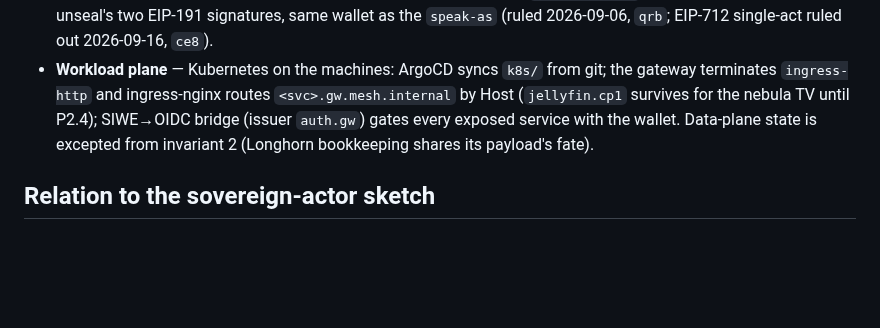
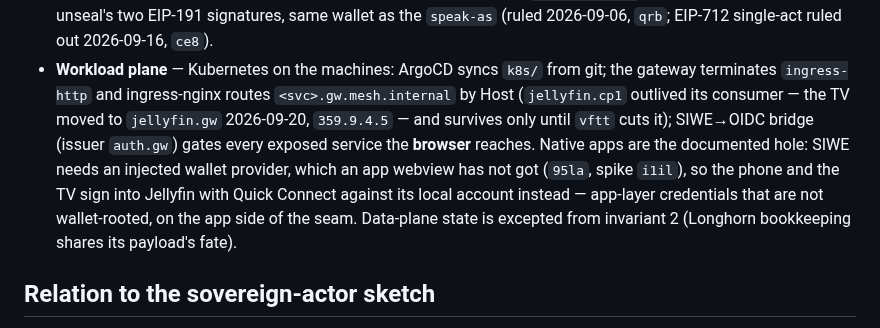
Before and after one commit to marnyg/talos-config, a Markdown page: docs/desired-state/domain-model.md, the part around the change. GitHub-like rendering; blank space fills up the shorter version.

Commit message:
docs: domain model - jellyfin.cp1 outlived its consumer, and native apps are the wallet-gating hole
The workload-plane entry claimed the SSO bridge gates every exposed
service with the wallet. Two devices now say otherwise: SIWE needs an
injected provider that an app webview has not got (95la/i1il), so the
phone and the TV are in on Quick Connect against Jellyfin's local
account. Name the hole where the model describes the gate, and stop
dating jellyfin.cp1's removal to P2.4 (done) rather than vftt.

```diff
--- a/docs/desired-state/domain-model.md
+++ b/docs/desired-state/domain-model.md
@@ -853,8 +853,14 @@ provisioning or recovery path may depend on it.
 - **Workload plane** — Kubernetes on the machines: ArgoCD syncs
   `k8s/` from git; the gateway terminates `ingress-http` and
   ingress-nginx routes `<svc>.gw.mesh.internal` by Host (`jellyfin.cp1`
-  survives for the nebula TV until P2.4); SIWE→OIDC bridge (issuer
-  `auth.gw`) gates every exposed service with the wallet.
+  outlived its consumer — the TV moved to `jellyfin.gw` 2026-09-20,
+  `359.9.4.5` — and survives only until `vftt` cuts it); SIWE→OIDC
+  bridge (issuer `auth.gw`) gates every exposed service the **browser**
+  reaches. Native apps are the documented hole: SIWE needs an injected
+  wallet provider, which an app webview has not got (`95la`, spike
+  `i1il`), so the phone and the TV sign into Jellyfin with Quick
+  Connect against its local account instead — app-layer credentials
+  that are not wallet-rooted, on the app side of the seam.
   Data-plane state is excepted from invariant 2 (Longhorn bookkeeping
   shares its payload's fate).
 
```
